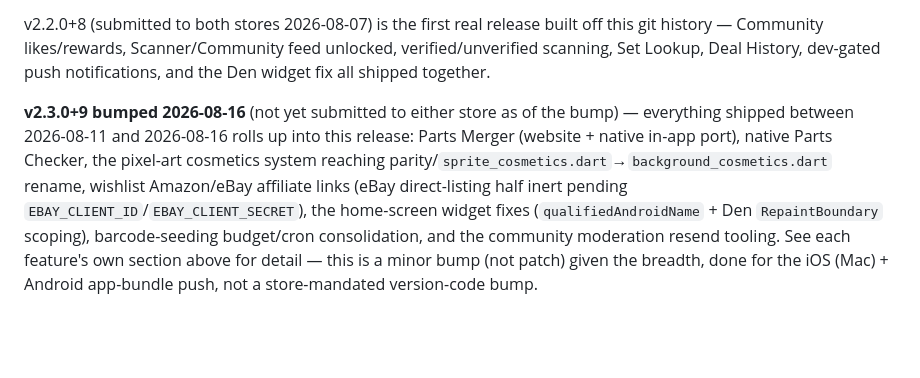
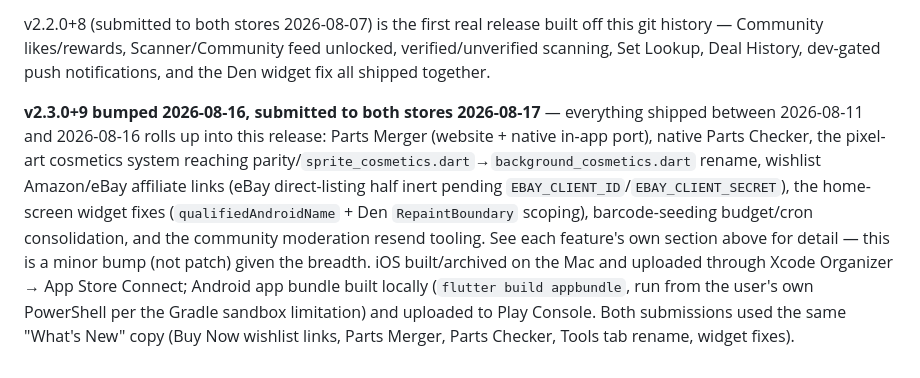
Before and after one commit to paulolsen1684-wq/BrikStax-app, a Markdown page: CLAUDE.md, the part around the change. GitHub-like rendering; blank space fills up the shorter version.

Commit message:
CLAUDE.md: mark v2.3.0+9 as submitted to both stores
Co-Authored-By: Claude Sonnet 5 <noreply@anthropic.com>
Claude-Session: https://claude.ai/code/session_01A8Pu9SdSS9eyikZYD3nM8y

```diff
--- a/CLAUDE.md
+++ b/CLAUDE.md
@@ -245,4 +245,4 @@ This project had no git history at all until 2026-08-06. Now actively synced bet
 
 v2.2.0+8 (submitted to both stores 2026-08-07) is the first real release built off this git history — Community likes/rewards, Scanner/Community feed unlocked, verified/unverified scanning, Set Lookup, Deal History, dev-gated push notifications, and the Den widget fix all shipped together.
 
-**v2.3.0+9 bumped 2026-08-16** (not yet submitted to either store as of the bump) — everything shipped between 2026-08-11 and 2026-08-16 rolls up into this release: Parts Merger (website + native in-app port), native Parts Checker, the pixel-art cosmetics system reaching parity/`sprite_cosmetics.dart`→`background_cosmetics.dart` rename, wishlist Amazon/eBay affiliate links (eBay direct-listing half inert pending `EBAY_CLIENT_ID`/`EBAY_CLIENT_SECRET`), the home-screen widget fixes (`qualifiedAndroidName` + Den `RepaintBoundary` scoping), barcode-seeding budget/cron consolidation, and the community moderation resend tooling. See each feature's own section above for detail — this is a minor bump (not patch) given the breadth, done for the iOS (Mac) + Android app-bundle push, not a store-mandated version-code bump.
+**v2.3.0+9 bumped 2026-08-16, submitted to both stores 2026-08-17** — everything shipped between 2026-08-11 and 2026-08-16 rolls up into this release: Parts Merger (website + native in-app port), native Parts Checker, the pixel-art cosmetics system reaching parity/`sprite_cosmetics.dart`→`background_cosmetics.dart` rename, wishlist Amazon/eBay affiliate links (eBay direct-listing half inert pending `EBAY_CLIENT_ID`/`EBAY_CLIENT_SECRET`), the home-screen widget fixes (`qualifiedAndroidName` + Den `RepaintBoundary` scoping), barcode-seeding budget/cron consolidation, and the community moderation resend tooling. See each feature's own section above for detail — this is a minor bump (not patch) given the breadth. iOS built/archived on the Mac and uploaded through Xcode Organizer → App Store Connect; Android app bundle built locally (`flutter build appbundle`, run from the user's own PowerShell per the Gradle sandbox limitation) and uploaded to Play Console. Both submissions used the same "What's New" copy (Buy Now wishlist links, Parts Merger, Parts Checker, Tools tab rename, widget fixes).
```
